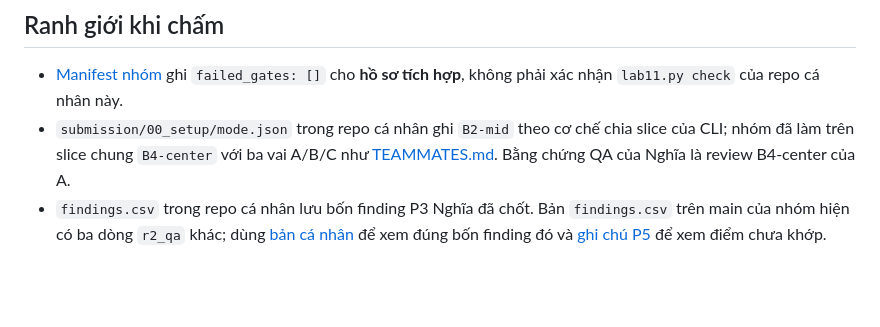
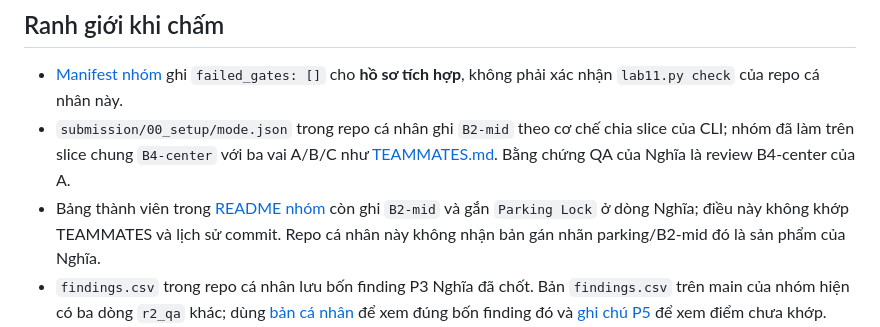
Before and after one commit to nghiaai-lab/Day11-SVM360-Fisheye-Lab-VoTrongNghia-2A202602072, a Markdown page: ROLE_B_REPORT.md, the part around the change. Rendered like a GitHub page; blank space fills up the shorter version.

Commit message:
docs(qa): clarify stale group README attribution

```diff
--- a/ROLE_B_REPORT.md
+++ b/ROLE_B_REPORT.md
@@ -16,5 +16,6 @@ Repo này là chỉ mục bằng chứng **QA độc lập** của Nghĩa trong
 
 - [Manifest nhóm](https://github.com/DTKien2005/K4-DAY11-Lab11/blob/main/submission/manifest.json) ghi `failed_gates: []` cho **hồ sơ tích hợp**, không phải xác nhận `lab11.py check` của repo cá nhân này.
 - `submission/00_setup/mode.json` trong repo cá nhân ghi `B2-mid` theo cơ chế chia slice của CLI; nhóm đã làm trên slice chung `B4-center` với ba vai A/B/C như [TEAMMATES.md](https://github.com/DTKien2005/K4-DAY11-Lab11/blob/main/TEAMMATES.md). Bằng chứng QA của Nghĩa là review B4-center của A.
+- Bảng thành viên trong [README nhóm](https://github.com/DTKien2005/K4-DAY11-Lab11/blob/main/README.md) còn ghi `B2-mid` và gắn `Parking Lock` ở dòng Nghĩa; điều này không khớp TEAMMATES và lịch sử commit. Repo cá nhân này không nhận bản gán nhãn parking/B2-mid đó là sản phẩm của Nghĩa.
 - `findings.csv` trong repo cá nhân lưu bốn finding P3 Nghĩa đã chốt. Bản `findings.csv` trên main của nhóm hiện có ba dòng `r2_qa` khác; dùng [bản cá nhân](submission/findings.csv) để xem đúng bốn finding đó và [ghi chú P5](submission/rework/b_recheck.md) để xem điểm chưa khớp.
 - Nếu yêu cầu lớp là mỗi người **chỉ nộp vai được phân**, hãy đọc repo này cùng repo nhóm. Nếu yêu cầu là mỗi người phải tự hoàn tất toàn bộ P0–P6, repo cá nhân này chưa đủ bộ hiện vật đó.
```
